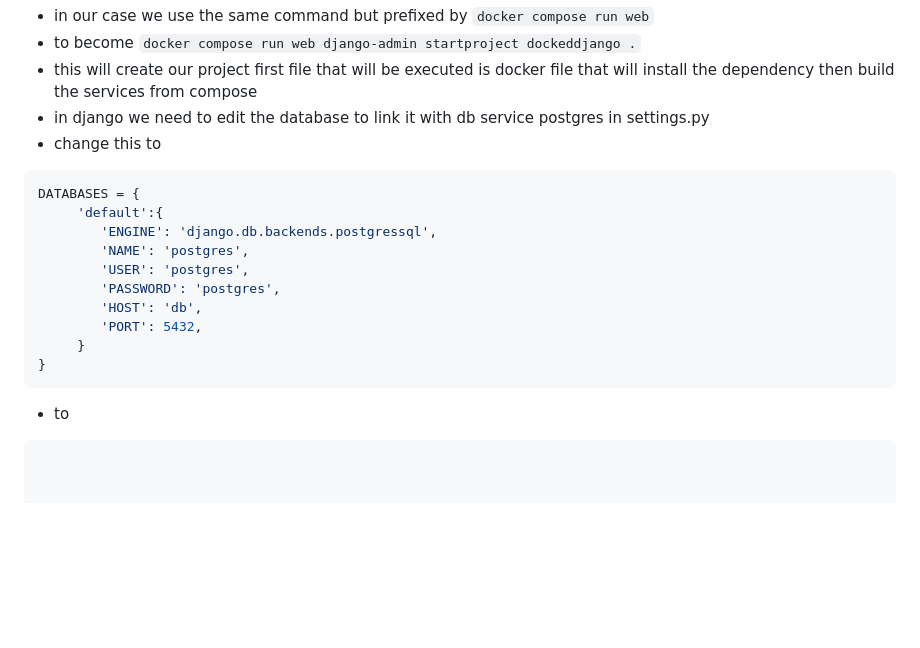
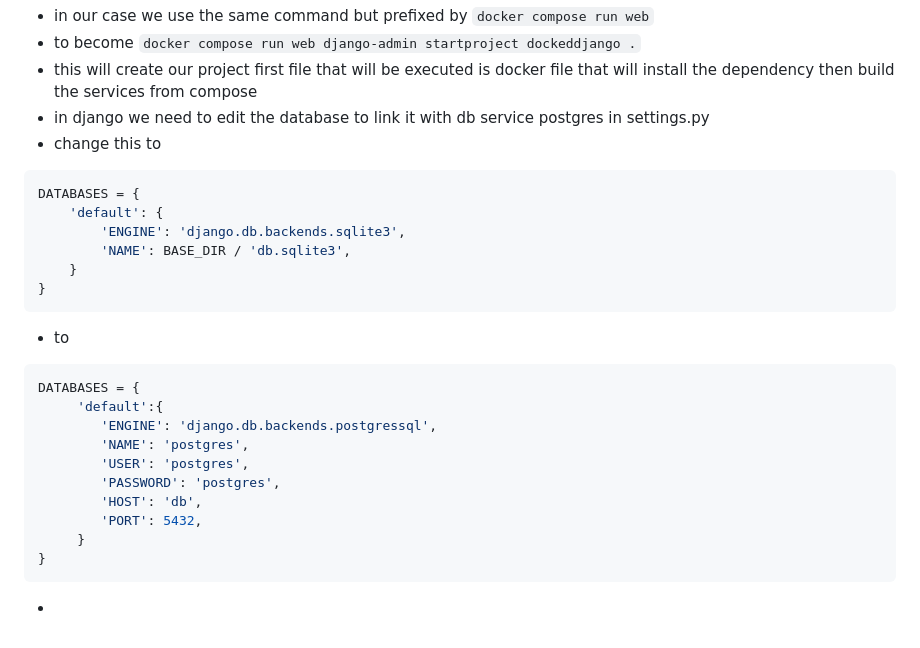
Before and after one commit to mostafaadawy/composejangodock, a Markdown page: README.md, the part around the change. Rendered like a GitHub page; blank space fills up the shorter version.

Commit message:
linking to db

````diff
--- a/README.md
+++ b/README.md
@@ -58,6 +58,15 @@ where . means in the current place and `dockeddjango` is the project name that w
 - change this to
 ```sh
 DATABASES = {
+    'default': {
+        'ENGINE': 'django.db.backends.sqlite3',
+        'NAME': BASE_DIR / 'db.sqlite3',
+    }
+}
+```
+- to
+```sh
+DATABASES = {
      'default':{
         'ENGINE': 'django.db.backends.postgressql',
         'NAME': 'postgres',
@@ -68,5 +77,4 @@ DATABASES = {
      }
 }
 ```
-- to
-```sh
+-
````
